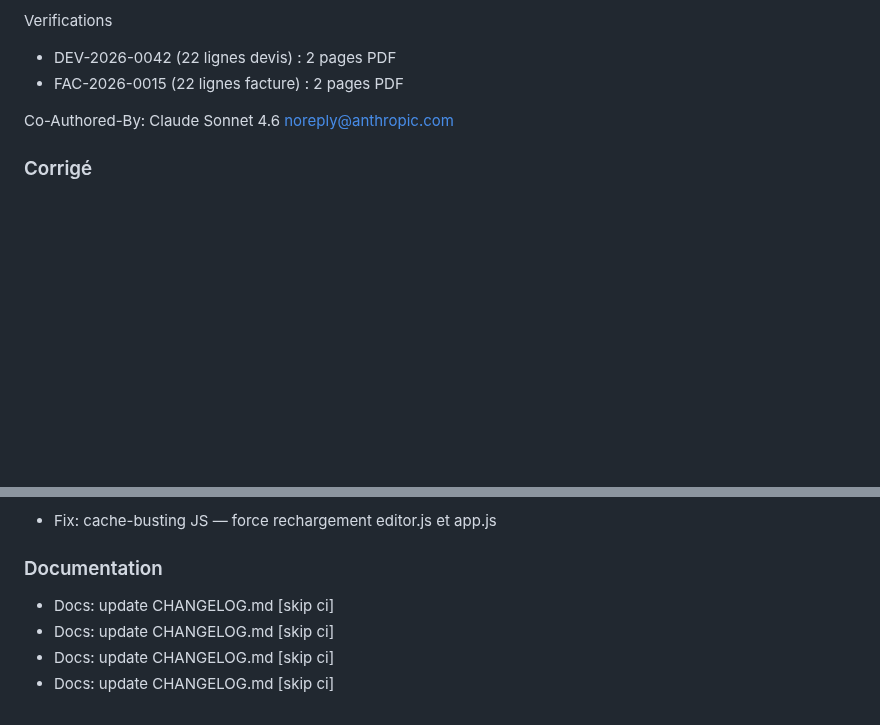
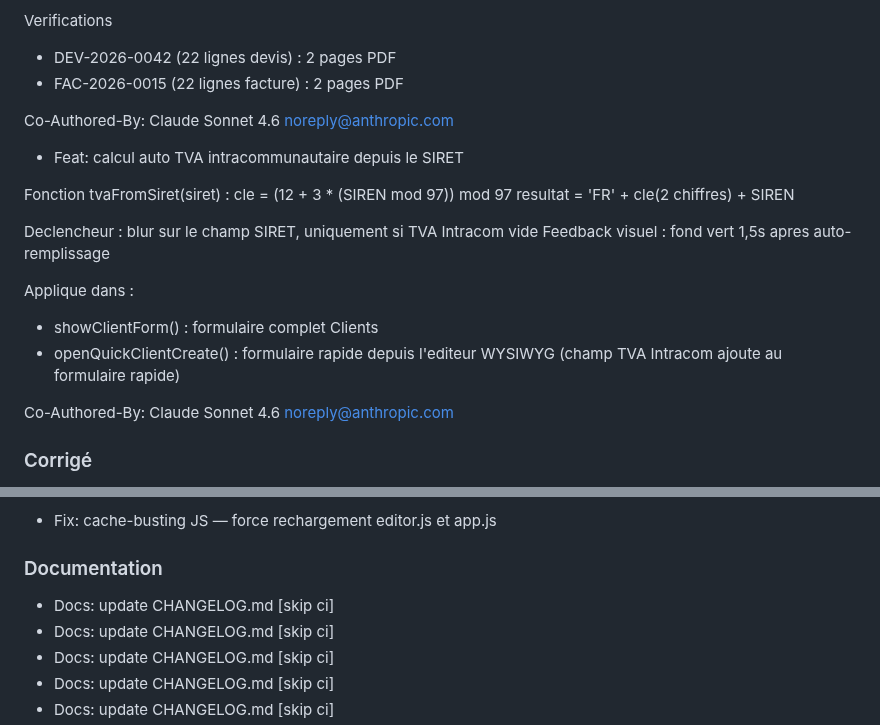
Before and after one commit to swarmnode/saas-facturation, a Markdown page: CHANGELOG.md, 2 parts joined by grey strips. GitHub-like rendering; blank space fills up the shorter version.

Commit message:
docs: update CHANGELOG.md [skip ci]

```diff
--- a/CHANGELOG.md
+++ b/CHANGELOG.md
@@ -24,6 +24,21 @@ WYSIWYG (editor.js)
 Verifications
 - DEV-2026-0042 (22 lignes devis) : 2 pages PDF
 - FAC-2026-0015 (22 lignes facture) : 2 pages PDF
+
+Co-Authored-By: Claude Sonnet 4.6 <noreply@anthropic.com>
+- Feat: calcul auto TVA intracommunautaire depuis le SIRET
+
+Fonction tvaFromSiret(siret) :
+  cle = (12 + 3 * (SIREN mod 97)) mod 97
+  resultat = 'FR' + cle(2 chiffres) + SIREN
+
+Declencheur : blur sur le champ SIRET, uniquement si TVA Intracom vide
+Feedback visuel : fond vert 1,5s apres auto-remplissage
+
+Applique dans :
+- showClientForm() : formulaire complet Clients
+- openQuickClientCreate() : formulaire rapide depuis l'editeur WYSIWYG
+  (champ TVA Intracom ajoute au formulaire rapide)
 
 Co-Authored-By: Claude Sonnet 4.6 <noreply@anthropic.com>
 
@@ -135,6 +150,7 @@ Co-Authored-By: Claude Sonnet 4.6 <noreply@anthropic.com>
 
 
 ### Documentation
+- Docs: update CHANGELOG.md [skip ci]
 - Docs: update CHANGELOG.md [skip ci]
 - Docs: update CHANGELOG.md [skip ci]
 - Docs: update CHANGELOG.md [skip ci]
```
